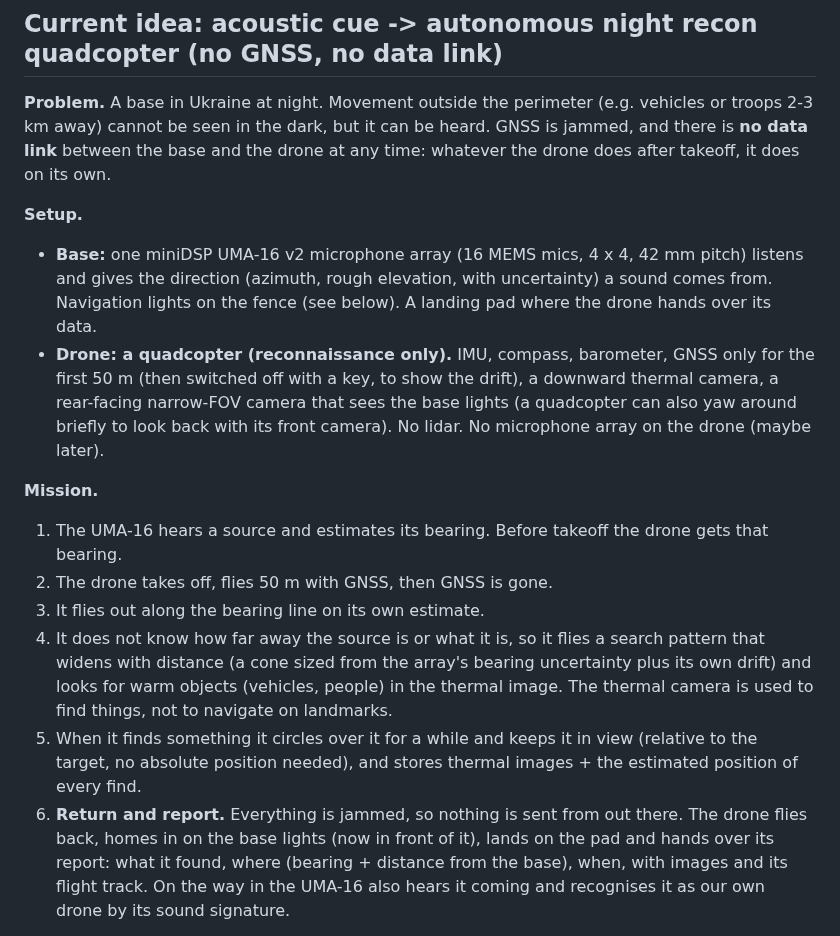
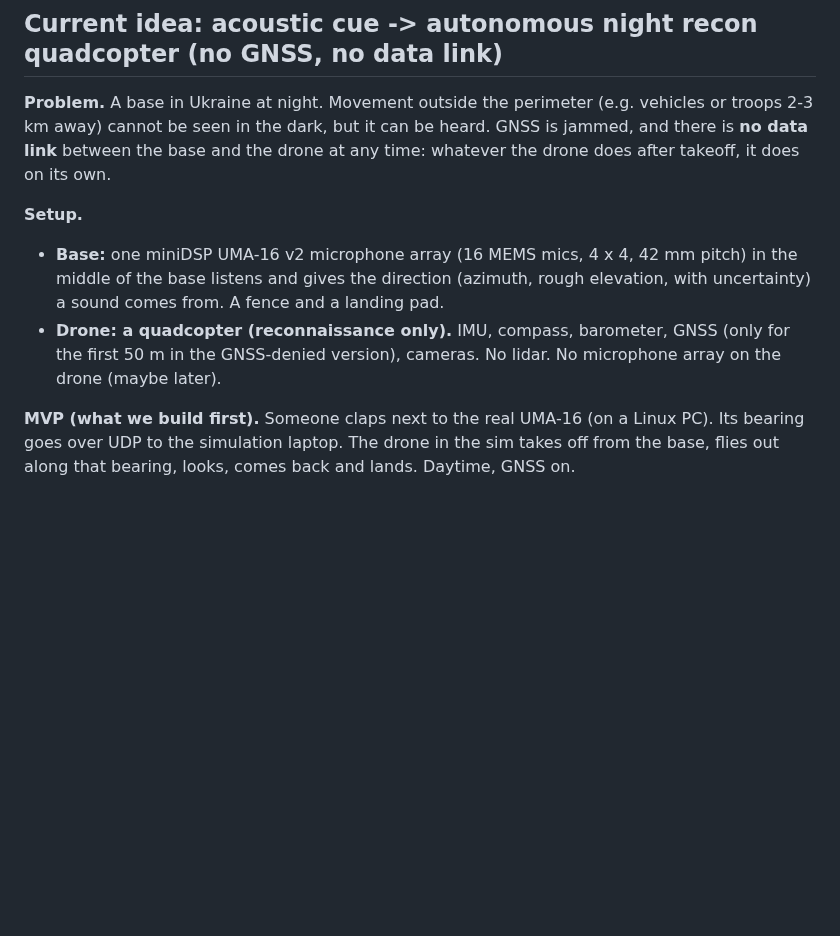
Before and after one commit to MaxBingham/gnss-spoof-guard, a Markdown page: README.md, the part around one of its changes. GitHub-like rendering; blank space fills up the shorter version.

```diff
--- a/README.md
+++ b/README.md
@@ -9,26 +9,13 @@ away) cannot be seen in the dark, but it can be heard. GNSS is jammed, and there
 the base and the drone at any time: whatever the drone does after takeoff, it does on its own.
 
 **Setup.**
-- **Base:** one miniDSP UMA-16 v2 microphone array (16 MEMS mics, 4 x 4, 42 mm pitch) listens and gives the
-  direction (azimuth, rough elevation, with uncertainty) a sound comes from. Navigation lights on the fence
-  (see below). A landing pad where the drone hands over its data.
-- **Drone: a quadcopter (reconnaissance only).** IMU, compass, barometer, GNSS only for the first 50 m (then
-  switched off with a key, to show the drift), a downward thermal camera, a rear-facing narrow-FOV camera
-  that sees the base lights (a quadcopter can also yaw around briefly to look back with its front camera).
-  No lidar. No microphone array on the drone (maybe later).
+- **Base:** one miniDSP UMA-16 v2 microphone array (16 MEMS mics, 4 x 4, 42 mm pitch) in the middle of the
+  base listens and gives the direction (azimuth, rough elevation, with uncertainty) a sound comes from. A fence
+  and a landing pad.
+- **Drone: a quadcopter (reconnaissance only).** IMU, compass, barometer, GNSS (only for the first 50 m in the
+  GNSS-denied version), cameras. No lidar. No microphone array on the drone (maybe later).
 
-**Mission.**
-1. The UMA-16 hears a source and estimates its bearing. Before takeoff the drone gets that bearing.
-2. The drone takes off, flies 50 m with GNSS, then GNSS is gone.
-3. It flies out along the bearing line on its own estimate.
-4. It does not know how far away the source is or what it is, so it flies a search pattern that widens with
-   distance (a cone sized from the array's bearing uncertainty plus its own drift) and looks for warm objects
-   (vehicles, people) in the thermal image. The thermal camera is used to find things, not to navigate on
-   landmarks.
-5. When it finds something it circles over it for a while and keeps it in view (relative to the target, no
-   absolute position needed), and stores thermal images + the estimated position of every find.
-6. **Return and report.** Everything is jammed, so nothing is sent from out there. The drone flies back,
-   homes in on the base lights (now in front of it), lands on the pad and hands over its report: what it
-   found, where (bearing + distance from the base), when, with images and its flight track. On the way in the
-   UMA-16 also hears it coming and recognises it as our own drone by its sound signature.
+**MVP (what we build first).** Someone claps next to the real UMA-16 (on a Linux PC). Its bearing goes over UDP
+to the simulation laptop. The drone in the sim takes off from the base, flies out along that bearing, looks,
+comes back and lands. Daytime, GNSS on.
 
```
Also changed, not shown: other parts of README.md (+5 -33 lines).
